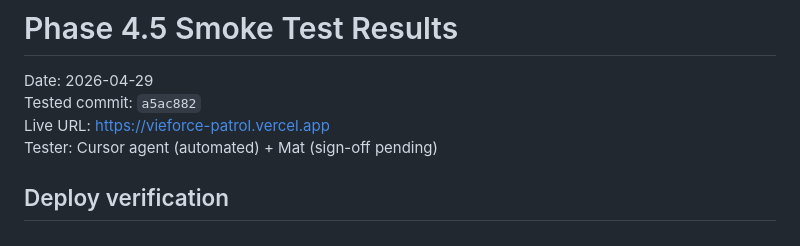
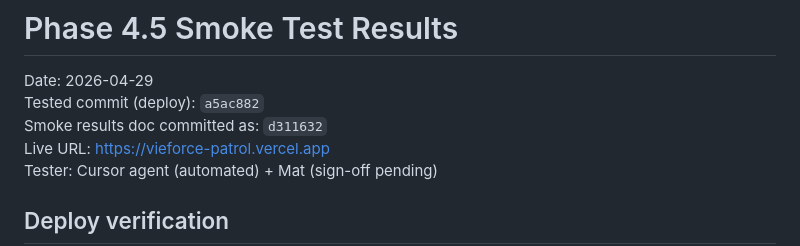
Before and after one commit to mathieu-hash/vieforce-patrol, a Markdown page: docs/PHASE_4_5_smoke_results.md, the part around the change. GitHub-like rendering.

Commit message:
docs(patrol): note smoke doc commit hash
Made-with: Cursor

```diff
--- a/docs/PHASE_4_5_smoke_results.md
+++ b/docs/PHASE_4_5_smoke_results.md
@@ -1,7 +1,8 @@
 # Phase 4.5 Smoke Test Results
 
 Date: 2026-04-29
-Tested commit: `a5ac882`
+Tested commit (deploy): `a5ac882`
+Smoke results doc committed as: `d311632`
 Live URL: https://vieforce-patrol.vercel.app
 Tester: Cursor agent (automated) + Mat (sign-off pending)
 
```
